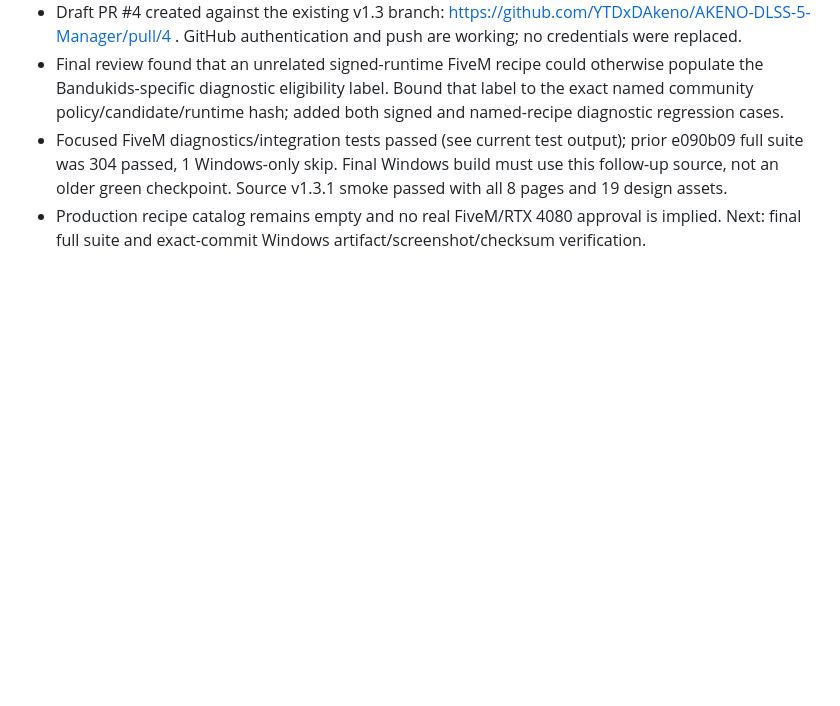
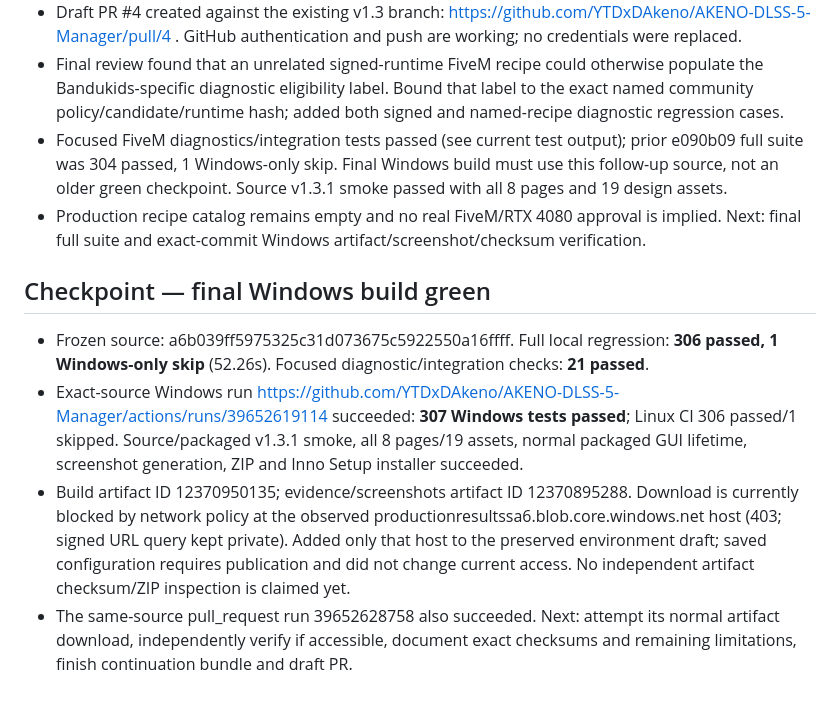
Before and after one commit to YTDxDAkeno/AKENO-DLSS-5-Manager, a Markdown page: docs/BANDUKIDS_PROGRESS.md, the part around the change. Rendered like a GitHub page; blank space fills up the shorter version.

Commit message:
Record successful v1.3.1 Windows build and artifact access status

```diff
--- a/docs/BANDUKIDS_PROGRESS.md
+++ b/docs/BANDUKIDS_PROGRESS.md
@@ -50,3 +50,10 @@ Use Git checkpoints within five minutes during active work. Continue from git st
 - Final review found that an unrelated signed-runtime FiveM recipe could otherwise populate the Bandukids-specific diagnostic eligibility label. Bound that label to the exact named community policy/candidate/runtime hash; added both signed and named-recipe diagnostic regression cases.
 - Focused FiveM diagnostics/integration tests passed (see current test output); prior e090b09 full suite was 304 passed, 1 Windows-only skip. Final Windows build must use this follow-up source, not an older green checkpoint. Source v1.3.1 smoke passed with all 8 pages and 19 design assets.
 - Production recipe catalog remains empty and no real FiveM/RTX 4080 approval is implied. Next: final full suite and exact-commit Windows artifact/screenshot/checksum verification.
+
+## Checkpoint — final Windows build green
+
+- Frozen source: a6b039ff5975325c31d073675c5922550a16ffff. Full local regression: **306 passed, 1 Windows-only skip** (52.26s). Focused diagnostic/integration checks: **21 passed**.
+- Exact-source Windows run https://github.com/YTDxDAkeno/AKENO-DLSS-5-Manager/actions/runs/39652619114 succeeded: **307 Windows tests passed**; Linux CI 306 passed/1 skipped. Source/packaged v1.3.1 smoke, all 8 pages/19 assets, normal packaged GUI lifetime, screenshot generation, ZIP and Inno Setup installer succeeded.
+- Build artifact ID 12370950135; evidence/screenshots artifact ID 12370895288. Download is currently blocked by network policy at the observed productionresultssa6.blob.core.windows.net host (403; signed URL query kept private). Added only that host to the preserved environment draft; saved configuration requires publication and did not change current access. No independent artifact checksum/ZIP inspection is claimed yet.
+- The same-source pull_request run 39652628758 also succeeded. Next: attempt its normal artifact download, independently verify if accessible, document exact checksums and remaining limitations, finish continuation bundle and draft PR.
```
